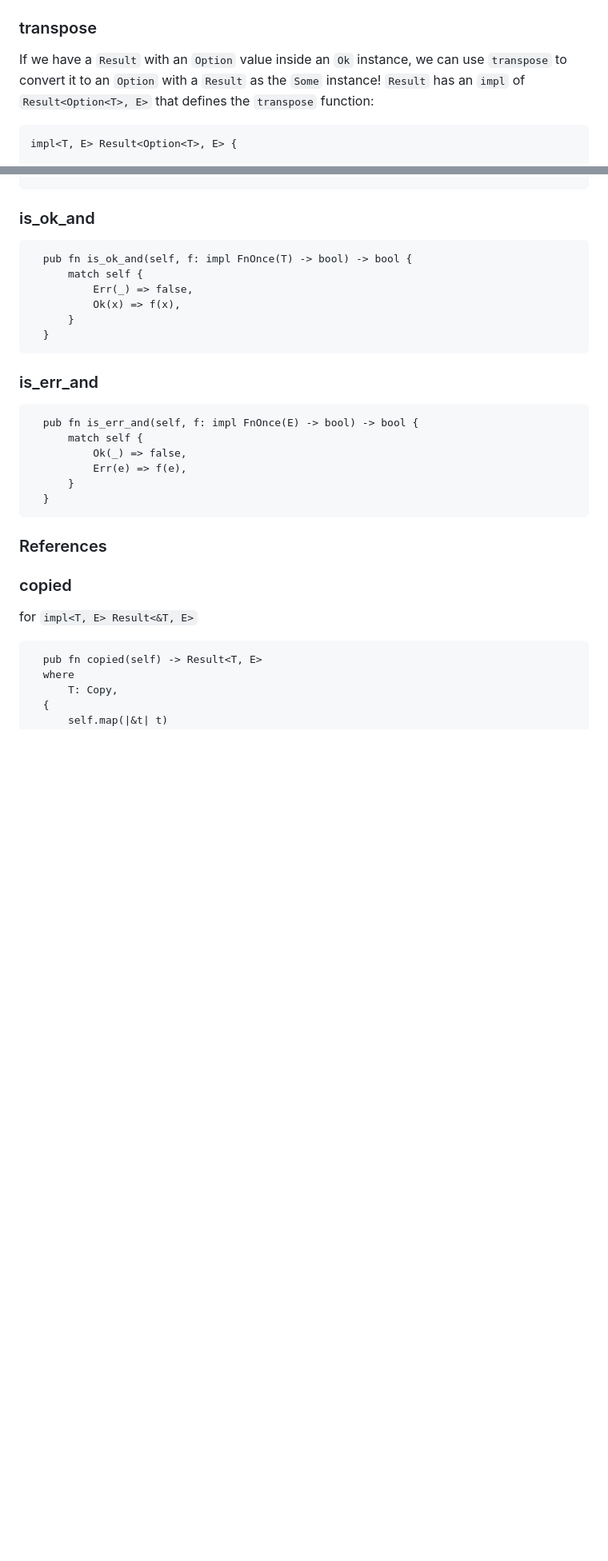
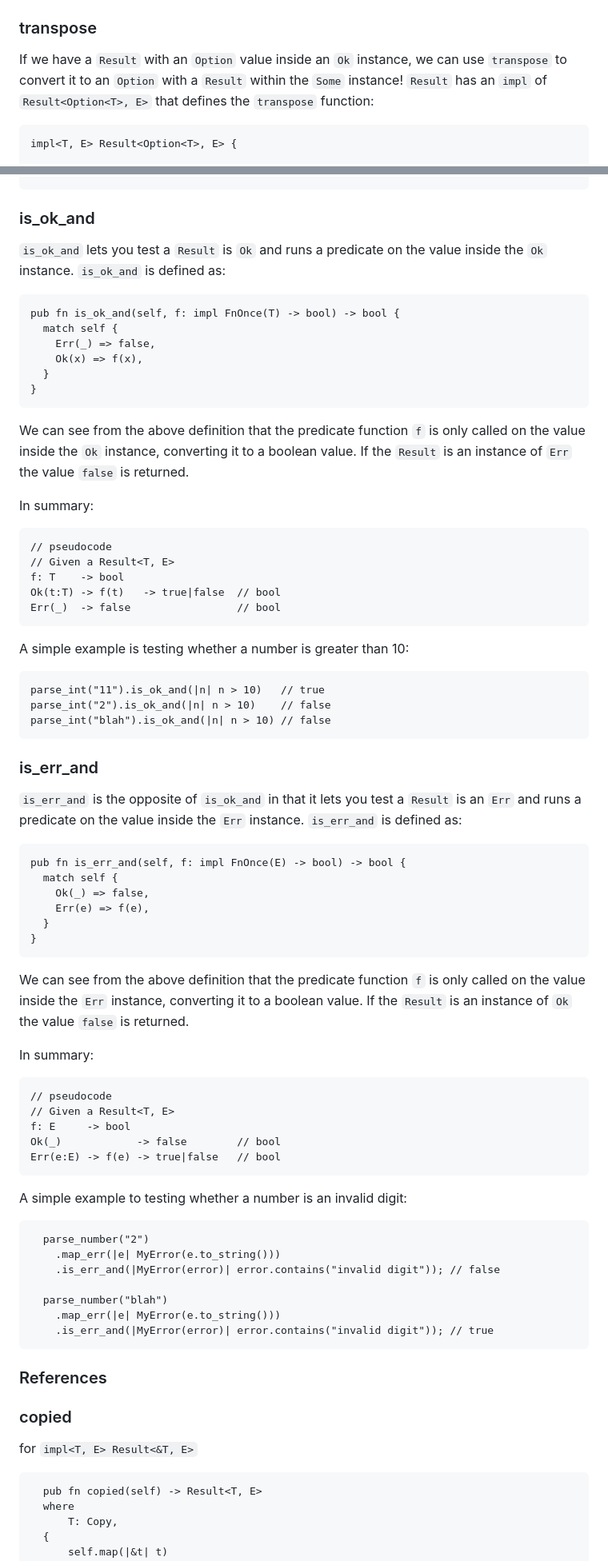
Before and after one commit to ssanj/babyloncandle-docker, a Markdown page: data/posts/2024-01-24-working-with-rust-result.md, 2 parts joined by grey strips. Shown: that part at 80% size. Drawn GitHub-style; blank space fills up the shorter version.

````diff
--- a/data/posts/2024-01-24-working-with-rust-result.md
+++ b/data/posts/2024-01-24-working-with-rust-result.md
@@ -973,7 +973,7 @@ Ok(_)    -> None    // Option<E>
 ### transpose
 
 If we have a `Result` with an `Option` value inside an `Ok` instance, we can use `transpose` to convert it to an `Option`
-with a `Result` as the `Some` instance! `Result` has an `impl` of `Result<Option<T>, E>` that defines the `transpose` function:
+with a `Result` within the `Some` instance! `Result` has an `impl` of `Result<Option<T>, E>` that defines the `transpose` function:
 
 ```{.rust .scrollx}
 impl<T, E> Result<Option<T>, E> {
@@ -1086,26 +1086,75 @@ if parse_bool(value).is_err() {
 
 ### is_ok_and
 
+`is_ok_and` lets you test a `Result` is `Ok` and runs a predicate on the value inside the `Ok` instance. `is_ok_and` is defined as:
+
 ```{.rust .scrollx}
-  pub fn is_ok_and(self, f: impl FnOnce(T) -> bool) -> bool {
-      match self {
-          Err(_) => false,
-          Ok(x) => f(x),
-      }
+pub fn is_ok_and(self, f: impl FnOnce(T) -> bool) -> bool {
+  match self {
+    Err(_) => false,
+    Ok(x) => f(x),
   }
+}
 ```
+
+We can see from the above definition that the predicate function `f` is only called on the value inside the `Ok` instance, converting it to a boolean value. If the `Result` is an instance of `Err` the value `false` is returned.
+
+In summary:
+
+```{.rust .scrollx}
+// pseudocode
+// Given a Result<T, E>
+f: T    -> bool
+Ok(t:T) -> f(t)   -> true|false  // bool
+Err(_)  -> false                 // bool
+```
+
+A simple example is testing whether a number is greater than 10:
+
+```{.rust .scrollx}
+parse_int("11").is_ok_and(|n| n > 10)   // true
+parse_int("2").is_ok_and(|n| n > 10)    // false
+parse_int("blah").is_ok_and(|n| n > 10) // false
+```
+
 
 ### is_err_and
 
+`is_err_and` is the opposite of `is_ok_and` in that it lets you test a `Result` is an `Err` and runs a predicate on the value inside the `Err` instance. `is_err_and` is defined as:
+
+
 ```{.rust .scrollx}
-  pub fn is_err_and(self, f: impl FnOnce(E) -> bool) -> bool {
-      match self {
-          Ok(_) => false,
-          Err(e) => f(e),
-      }
+pub fn is_err_and(self, f: impl FnOnce(E) -> bool) -> bool {
+  match self {
+    Ok(_) => false,
+    Err(e) => f(e),
   }
+}
 ```
 
+We can see from the above definition that the predicate function `f` is only called on the value inside the `Err` instance, converting it to a boolean value. If the `Result` is an instance of `Ok` the value `false` is returned.
+
+In summary:
+
+```{.rust .scrollx}
+// pseudocode
+// Given a Result<T, E>
+f: E     -> bool
+Ok(_)            -> false        // bool
+Err(e:E) -> f(e) -> true|false   // bool
+```
+
+A simple example to testing whether a number is an invalid digit:
+
+```{.rust .scrollx}
+  parse_number("2")
+    .map_err(|e| MyError(e.to_string()))
+    .is_err_and(|MyError(error)| error.contains("invalid digit")); // false
+
+  parse_number("blah")
+    .map_err(|e| MyError(e.to_string()))
+    .is_err_and(|MyError(error)| error.contains("invalid digit")); // true
+```
 
 ### References
 
````
Also changed, not shown: other parts of data/posts/2024-01-24-working-with-rust-result.md (+2 -2 lines).
